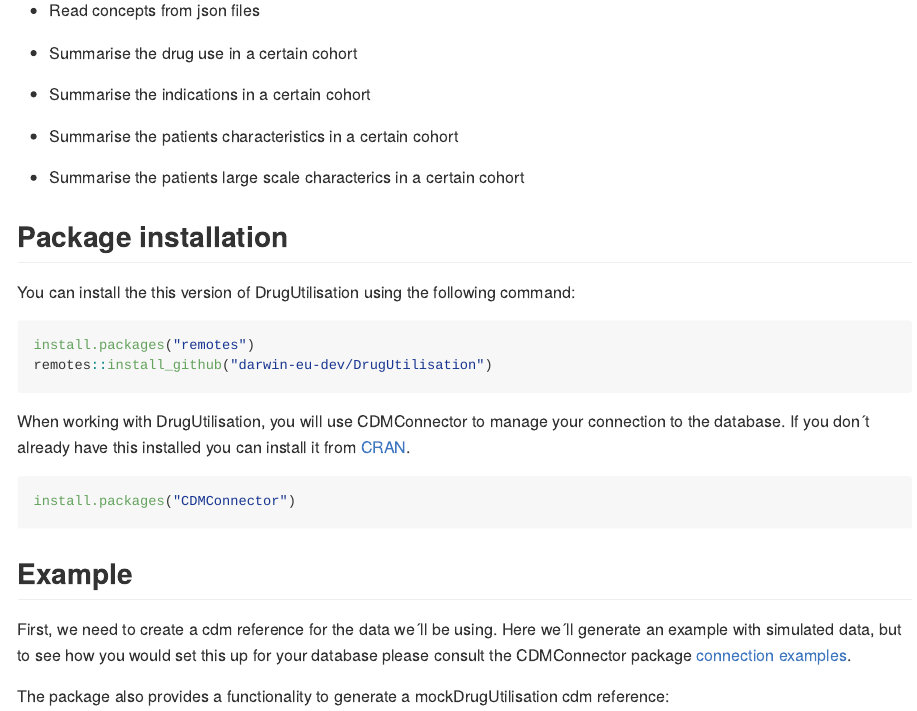
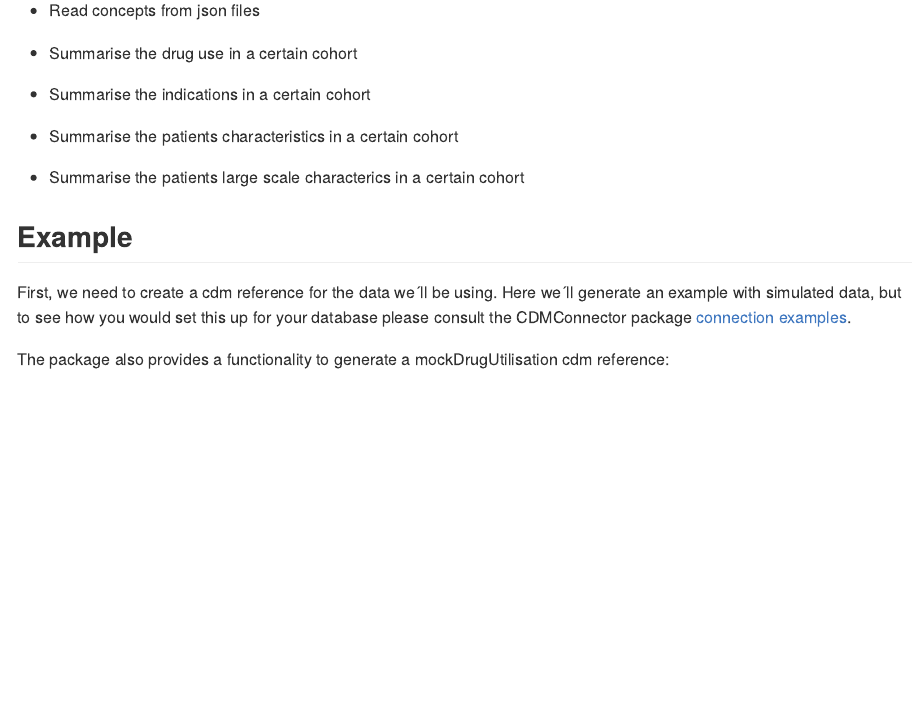
Before and after one commit to darwin-eu-dev/DrugUtilisation, an R Markdown document (README.Rmd): the page in a window 1100 px wide, from 970 px down. The pictures show the output file README.md that the author committed with the source, drawn offline in the style of GitHub; long lines of code are wrapped; badge pictures from the web are left out.

Commit message:
solve readme links

````diff
--- a/README.Rmd
+++ b/README.Rmd
@@ -60,23 +60,9 @@ DrugUtilisation contains functions to instantiate and characterize the cohorts u
 
 - Summarise the patients large scale characterics in a certain cohort
 
-## Package installation
-
-You can install the this version of DrugUtilisation using the following command:
-
-```{r, eval=FALSE}
-install.packages("remotes")
-remotes::install_github("darwin-eu-dev/DrugUtilisation")
-```
-
-When working with DrugUtilisation, you will use CDMConnector to manage your connection to the database. If you don´t already have this installed you can install it from [CRAN](https://CRAN.R-project.org/package=CDMConnector).
-```{r, eval=FALSE}
-install.packages("CDMConnector")
-```
-
 ## Example
 
-First, we need to create a cdm reference for the data we´ll be using. Here we´ll generate an example with simulated data, but to see how you would set this up for your database please consult the CDMConnector package [connection examples](https://darwin-eu.github.io/CDMConnector/articles/DBI_connection_examples.html).
+First, we need to create a cdm reference for the data we´ll be using. Here we´ll generate an example with simulated data, but to see how you would set this up for your database please consult the CDMConnector package [connection examples](https://odyosg.github.io/CDMConnector/articles/DBI_connection_examples.html).
 
 The package also provides a functionality to generate a mockDrugUtilisation cdm reference:
 
````
Also changed, not shown: README.md, README.Rmd (6 more changed lines), 1 other file.
